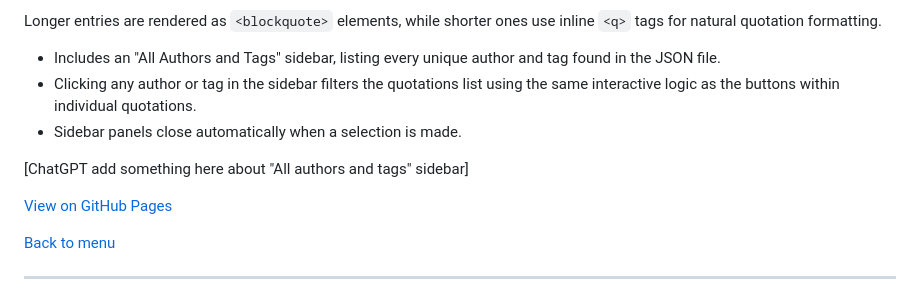
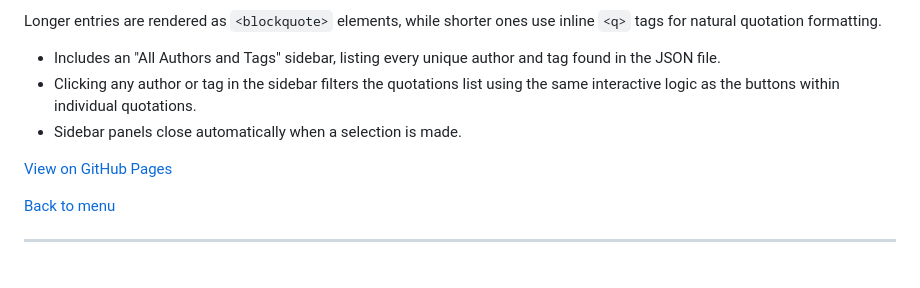
Before and after one commit to chrisnajman/filter-quotes-v2, a Markdown page: README.md, the part around the change. GitHub-like rendering; blank space fills up the shorter version.

```diff
--- a/README.md
+++ b/README.md
@@ -26,8 +26,6 @@ Longer entries are rendered as `<blockquote>` elements, while shorter ones use i
 - Includes an "All Authors and Tags" sidebar, listing every unique author and tag found in the JSON file.
 - Clicking any author or tag in the sidebar filters the quotations list using the same interactive logic as the buttons within individual quotations.
 - Sidebar panels close automatically when a selection is made.
-
-[ChatGPT add something here about "All authors and tags" sidebar]
 
 [View on GitHub Pages](https://chrisnajman.github.io/filter-quotations-v2)
 
```
